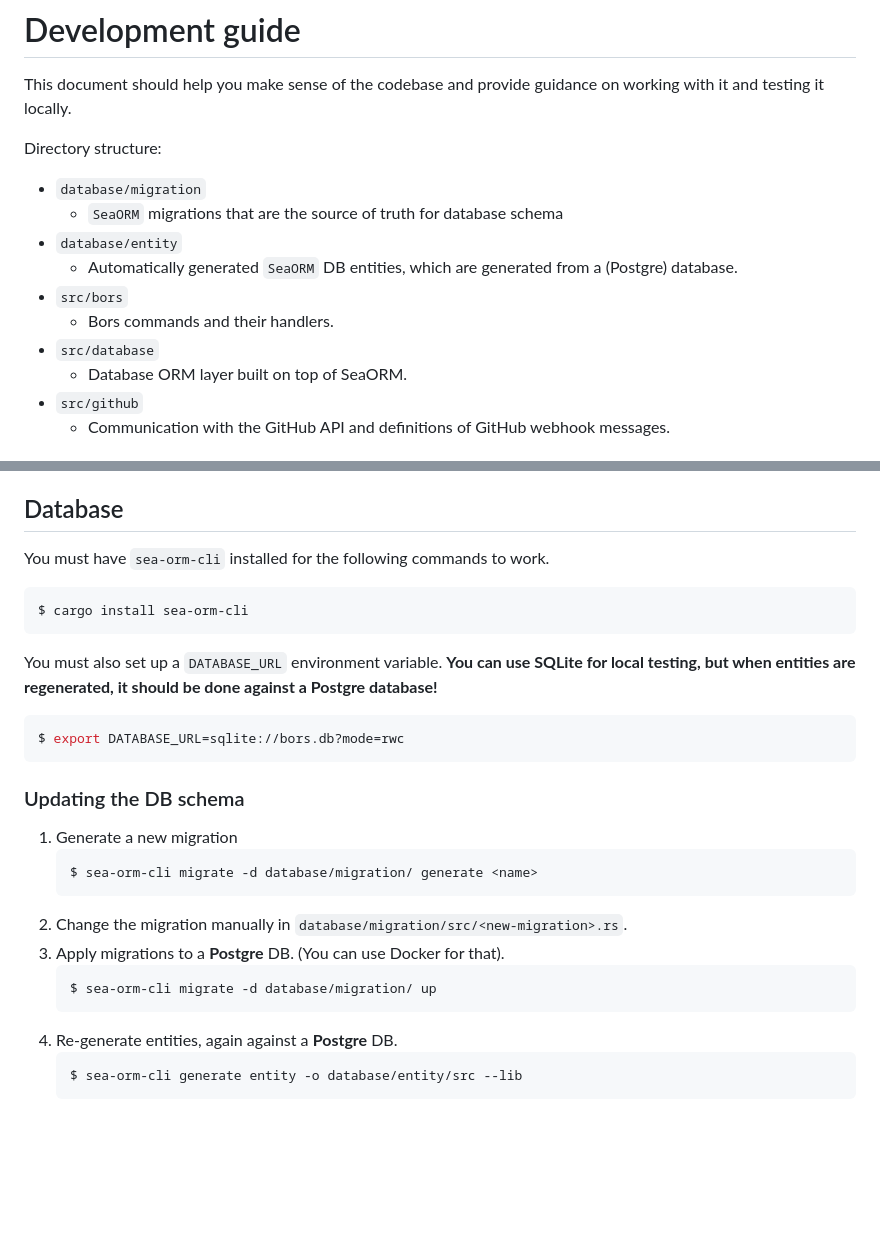
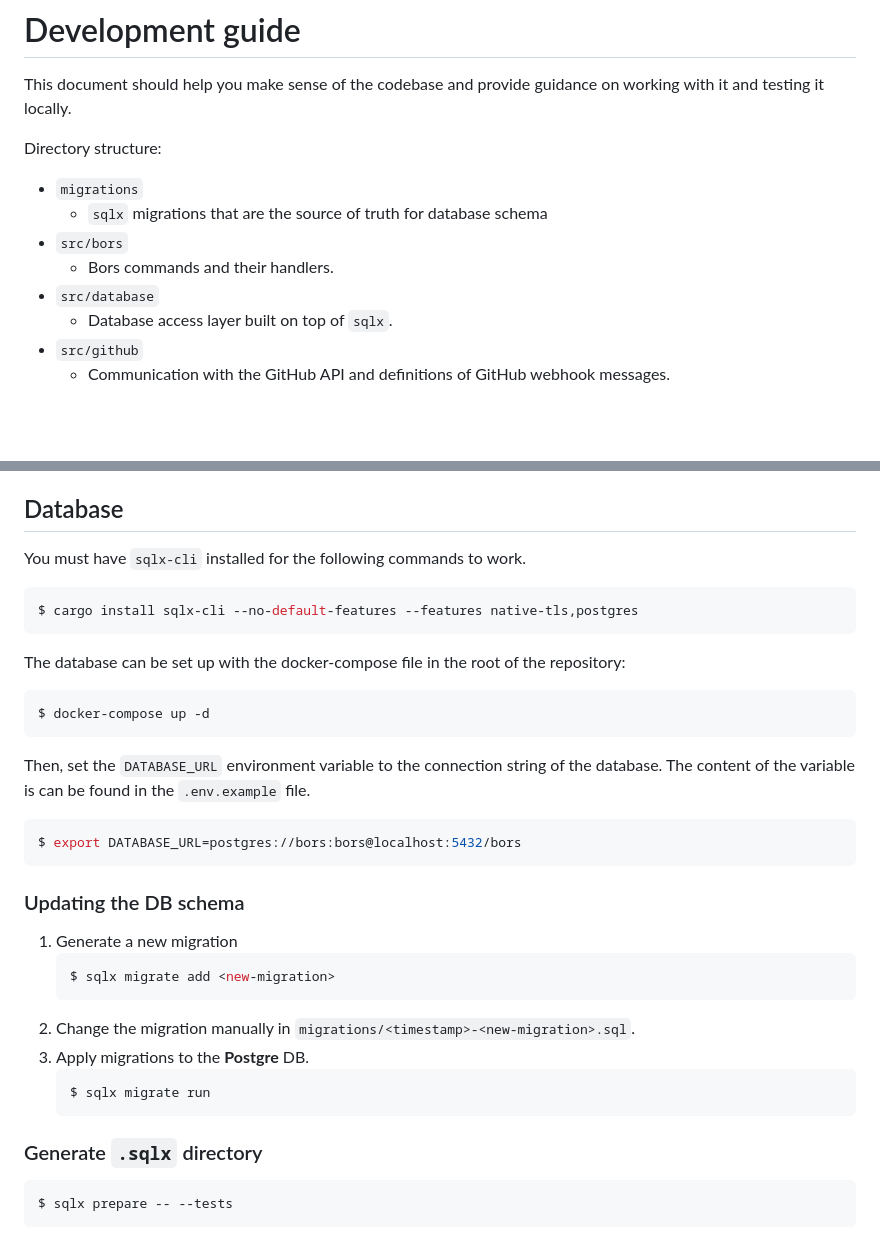
Before and after one commit to rust-lang/bors, a Markdown page: docs/development.md, 2 parts joined by grey strips. GitHub-like rendering; blank space fills up the shorter version.

Commit message:
docs: update development docs

````diff
--- a/docs/development.md
+++ b/docs/development.md
@@ -3,14 +3,12 @@ This document should help you make sense of the codebase and provide
 guidance on working with it and testing it locally.
 
 Directory structure:
-- `database/migration`
-    - `SeaORM` migrations that are the source of truth for database schema
-- `database/entity`
-    - Automatically generated `SeaORM` DB entities, which are generated from a (Postgre) database.
+- `migrations`
+    - `sqlx` migrations that are the source of truth for database schema
 - `src/bors`
     - Bors commands and their handlers.
 - `src/database`
-    - Database ORM layer built on top of SeaORM.
+    - Database access layer built on top of `sqlx`.
 - `src/github`
     - Communication with the GitHub API and definitions of GitHub webhook messages.
 
@@ -71,28 +69,35 @@ Everytime you want to run bors:
 - Try `@bors ping` on some PR on the test repository :)
 
 ## Database
-You must have `sea-orm-cli` installed for the following commands to work.
+You must have `sqlx-cli` installed for the following commands to work.
 ```console
-$ cargo install sea-orm-cli
+$ cargo install sqlx-cli --no-default-features --features native-tls,postgres
 ```
 
-You must also set up a `DATABASE_URL` environment variable. **You can use SQLite for local testing,
-but when entities are regenerated, it should be done against a Postgre database!**
+The database can be set up with the docker-compose file in the root of the repository:
+
 ```console
-$ export DATABASE_URL=sqlite://bors.db?mode=rwc
+$ docker-compose up -d
+```
+
+Then, set the `DATABASE_URL` environment variable to the connection string of the database. The content of the variable is can be found in the `.env.example` file.
+
+```console
+$ export DATABASE_URL=postgres://bors:bors@localhost:5432/bors
 ```
 
 ### Updating the DB schema
 1) Generate a new migration
     ```console
-    $ sea-orm-cli migrate -d database/migration/ generate <name>
+    $ sqlx migrate add <new-migration>
     ```
-2) Change the migration manually in `database/migration/src/<new-migration>.rs`.
-3) Apply migrations to a **Postgre** DB. (You can use Docker for that).
+2) Change the migration manually in `migrations/<timestamp>-<new-migration>.sql`.
+3) Apply migrations to the **Postgre** DB.
     ```console
-    $ sea-orm-cli migrate -d database/migration/ up
+    $ sqlx migrate run
     ```
-4) Re-generate entities, again against a **Postgre** DB.
-    ```console
-    $ sea-orm-cli generate entity -o database/entity/src --lib
-    ```
+
+### Generate `.sqlx` directory
+```console
+$ sqlx prepare -- --tests
+```
````
